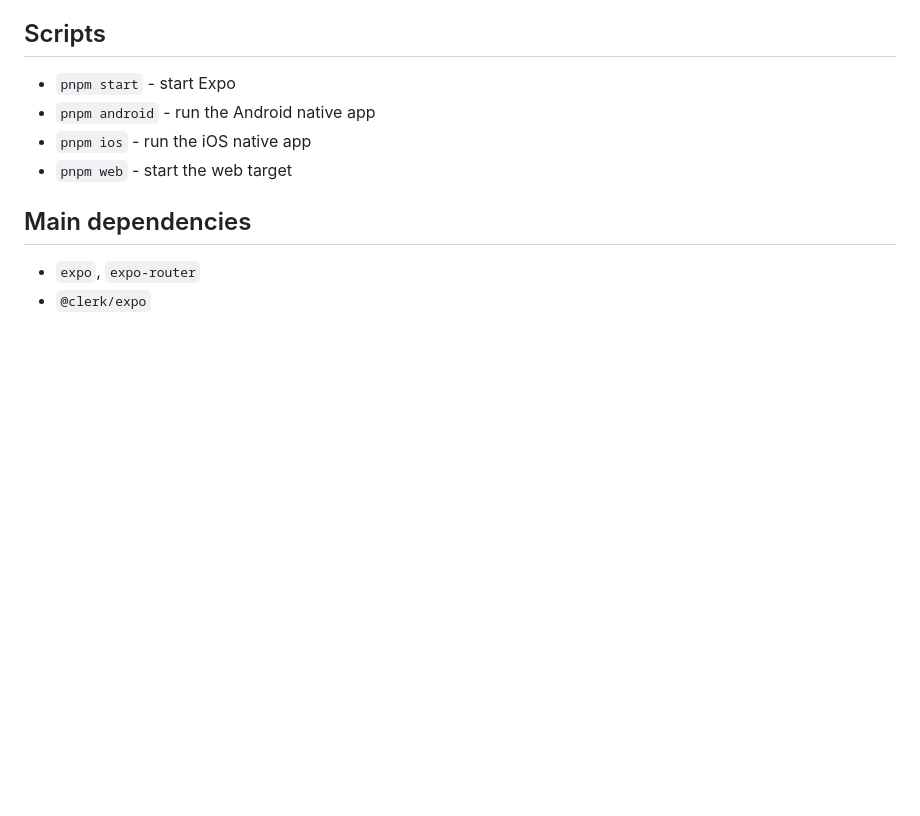
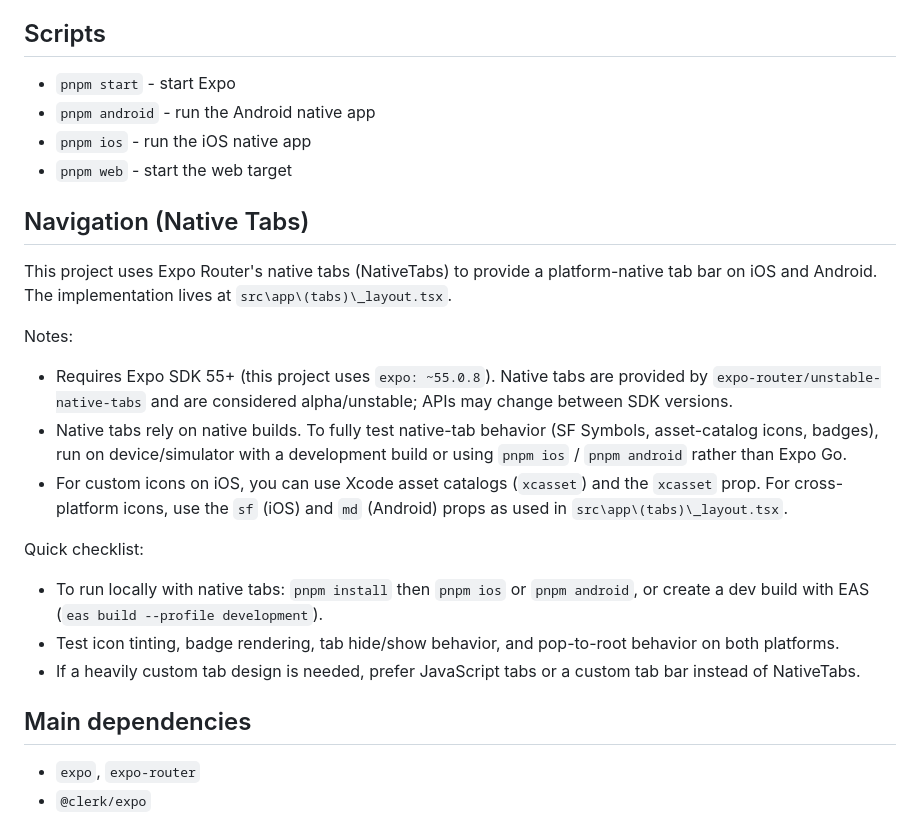
Before and after one commit to ceifeirocv/podcast-app, a Markdown page: README.md, the part around the change. Drawn GitHub-style; blank space fills up the shorter version.

Commit message:
docs: update README with navigation details and add research notes on Expo and Native Tabs

```diff
--- a/README.md
+++ b/README.md
@@ -67,6 +67,20 @@ Notes:
 - `pnpm ios` - run the iOS native app
 - `pnpm web` - start the web target
 
+## Navigation (Native Tabs)
+
+This project uses Expo Router's native tabs (NativeTabs) to provide a platform-native tab bar on iOS and Android. The implementation lives at `src\app\(tabs)\_layout.tsx`.
+
+Notes:
+- Requires Expo SDK 55+ (this project uses `expo: ~55.0.8`). Native tabs are provided by `expo-router/unstable-native-tabs` and are considered alpha/unstable; APIs may change between SDK versions.
+- Native tabs rely on native builds. To fully test native-tab behavior (SF Symbols, asset-catalog icons, badges), run on device/simulator with a development build or using `pnpm ios` / `pnpm android` rather than Expo Go.
+- For custom icons on iOS, you can use Xcode asset catalogs (`xcasset`) and the `xcasset` prop. For cross-platform icons, use the `sf` (iOS) and `md` (Android) props as used in `src\app\(tabs)\_layout.tsx`.
+
+Quick checklist:
+- To run locally with native tabs: `pnpm install` then `pnpm ios` or `pnpm android`, or create a dev build with EAS (`eas build --profile development`).
+- Test icon tinting, badge rendering, tab hide/show behavior, and pop-to-root behavior on both platforms.
+- If a heavily custom tab design is needed, prefer JavaScript tabs or a custom tab bar instead of NativeTabs.
+
 ## Main dependencies
 
 - `expo`, `expo-router`
```
Also changed, not shown: doc/research/expo.md (added, +69 -0 lines), doc/research/native-tabs.md (added, +35 -0 lines).
